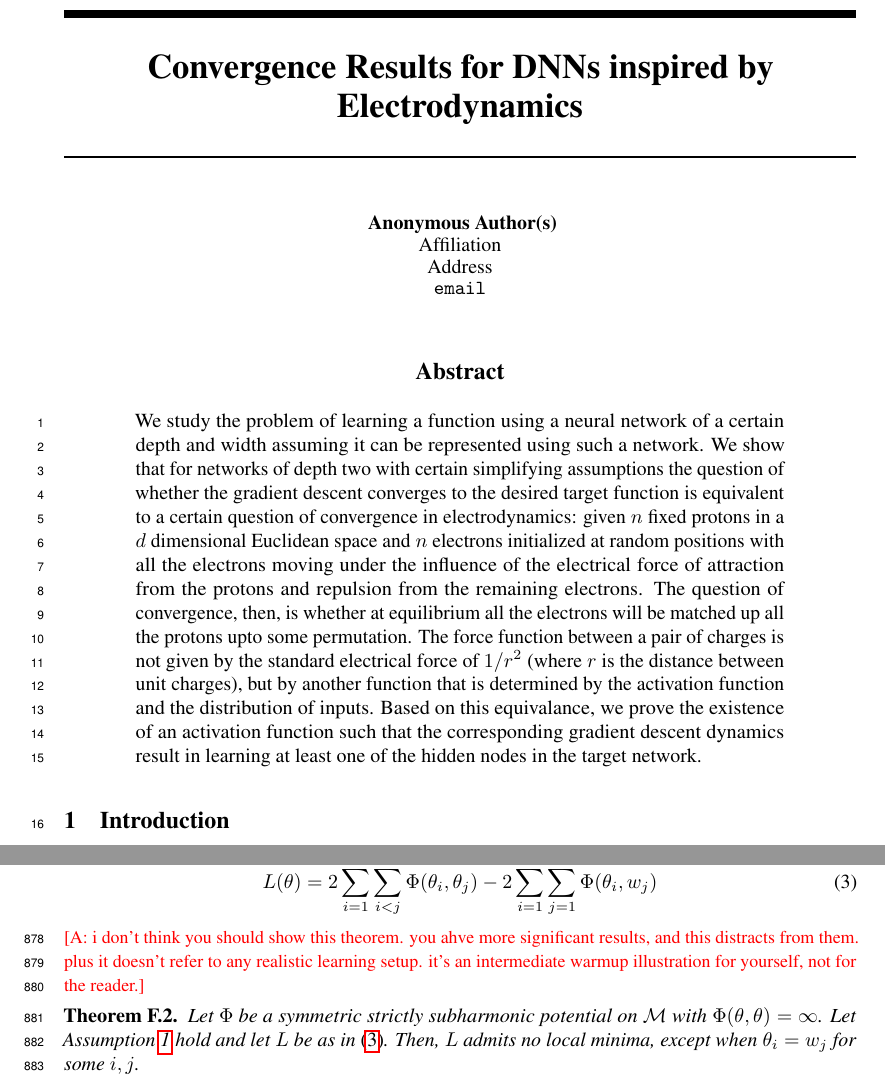
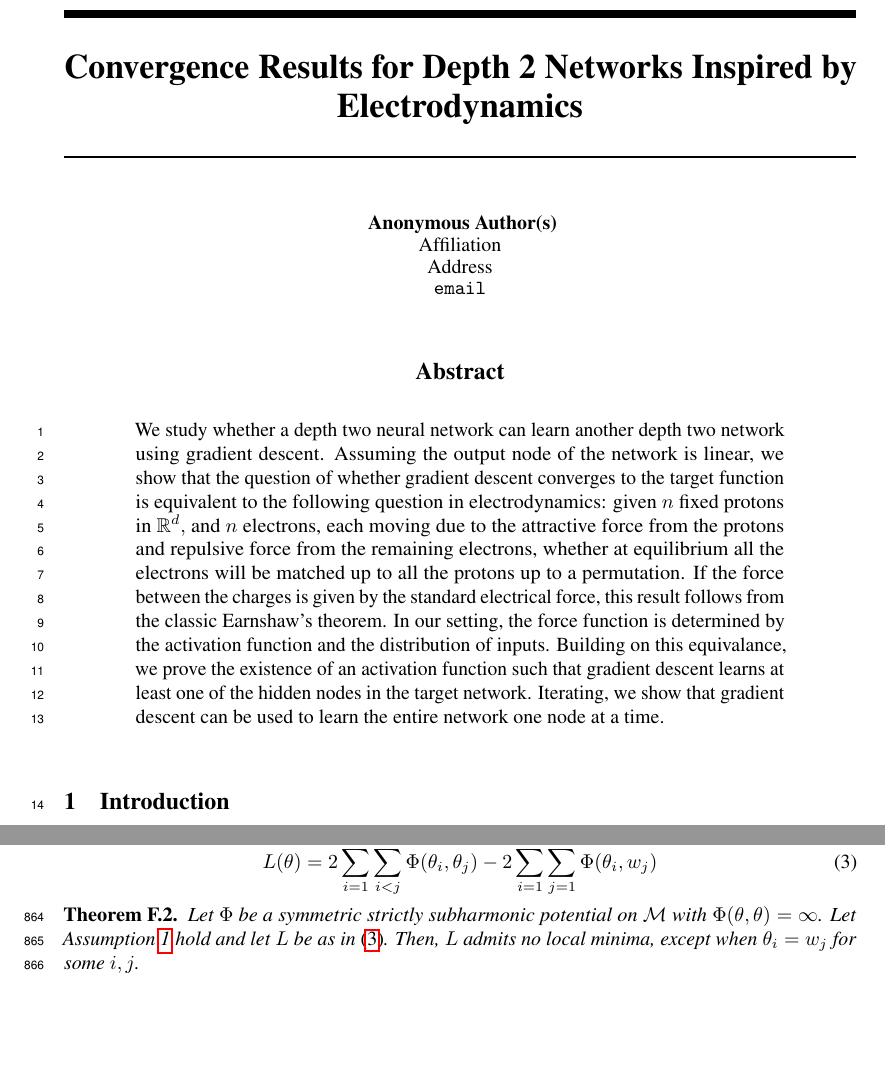
Before and after one commit to qiuyiz/icml2017, a LaTeX paper (icmlpaper2017.tex): two parts of pages 1 and 27 of 34 before the commit and two parts of pages 1 and 26 of 33 after it, joined at a grey line, cut so that both start at the same text, the shorter picture padded with empty space. Compiled offline with pdfLaTeX.

Commit message:
abstract

```diff
--- a/icmlpaper2017.tex
+++ b/icmlpaper2017.tex
@@ -92,7 +92,7 @@
 \newif\ifshort
 \shorttrue
 
-\def\showauthornotes{1}
+\def\showauthornotes{0}
 \def\showdraftbox{0}
 
 \input{macros}
@@ -103,7 +103,7 @@
 \newcommand{\Snote}{\Authornote{S}}
 
 \allowdisplaybreaks[3]
-\title{Convergence Results for DNNs inspired by Electrodynamics
+\title{Convergence Results for Depth 2 Networks Inspired by Electrodynamics
 %Convergence of Electron-Proton Dynamics in Deep Learning
 }
 
@@ -134,8 +134,50 @@ Berkeley, CA \\
 \maketitle
 
 \begin{abstract}
-	We study the problem of learning a function using a neural network of a certain depth and width assuming it can
-be represented using such a network.  We show that for networks of depth two with certain simplifying assumptions  the question of whether the gradient descent converges to the desired target function is equivalent to a certain question of convergence in electrodynamics: given $n$ fixed protons in a $d$ dimensional Euclidean space and $n$ electrons initialized at random positions with all the electrons moving under the influence of the electrical force of attraction from the protons and repulsion from the remaining electrons. The question of convergence, then, is whether at equilibrium all the electrons will be matched up all the protons upto some permutation. The force function between a pair of charges is not given by the standard electrical force of $1/r^2$ (where $r$ is the distance between unit charges), but by another function that is determined by the activation function and the distribution of inputs.  Based on this equivalance, we prove the existence of an activation function such that the corresponding gradient descent dynamics result in learning at least one of the hidden nodes in the target network.
+We study whether a depth two neural network can learn another
+depth two network using gradient descent.
+% We study the problem of learning a depth two neural network with
+% another
+% randomly initialized
+ % depth two network using gradient descent.
+  % We study the problem of learning a function using a neural network
+  % of a certain depth and width assuming it can be represented using
+  % such a network.
+Assuming the output node of the network
+is linear, we show that
+% We show that for networks of depth two with certain
+%   simplifying assumptions
+the question of whether gradient descent converges to the
+target function is equivalent to the following question in
+electrodynamics:
+given $n$ fixed protons in $\rea^d,$ and $n$ electrons,
+% initialized at random positions
+% with the electrons moving due to
+% under the influence of the
+%electrical
+each moving due to the attractive force from the protons and repulsive
+force from the remaining electrons,
+%. The question of convergence, then, is
+whether at equilibrium all the electrons will be matched up to all the
+protons up to a permutation.
+If the force between the charges is given by the standard electrical
+force, this result follows from the classic Earnshaw's theorem. In our setting,
+the force function is
+% If the force function between a pair of
+% charges is not given by the standard electrical force of $1/r^2$
+% (where $r$ is the distance between unit charges), but by another
+% function that is
+determined by the activation function and the
+distribution of inputs.
+Building on this equivalance, we prove the
+existence of an activation function such that
+% the corresponding
+gradient descent learns
+% dynamics
+% result in learning
+at least one of the
+hidden nodes in the target network. Iterating, we show that gradient
+descent can be used to learn the entire network one node at a time.
 \end{abstract}
 
 \input{intro.tex}
```
Also changed, not shown: intro.tex (+1 -0 lines).
